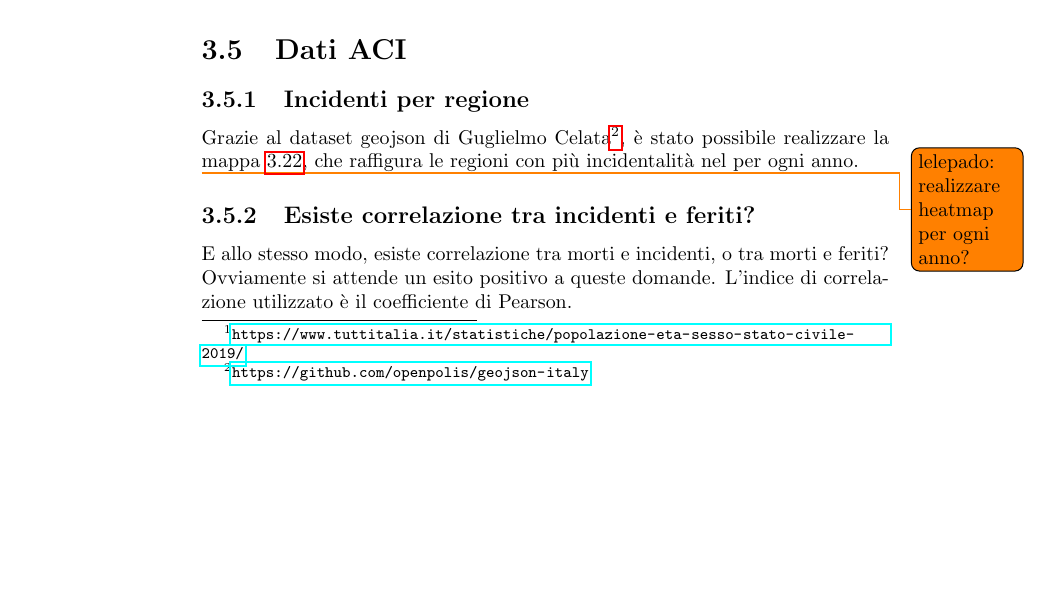
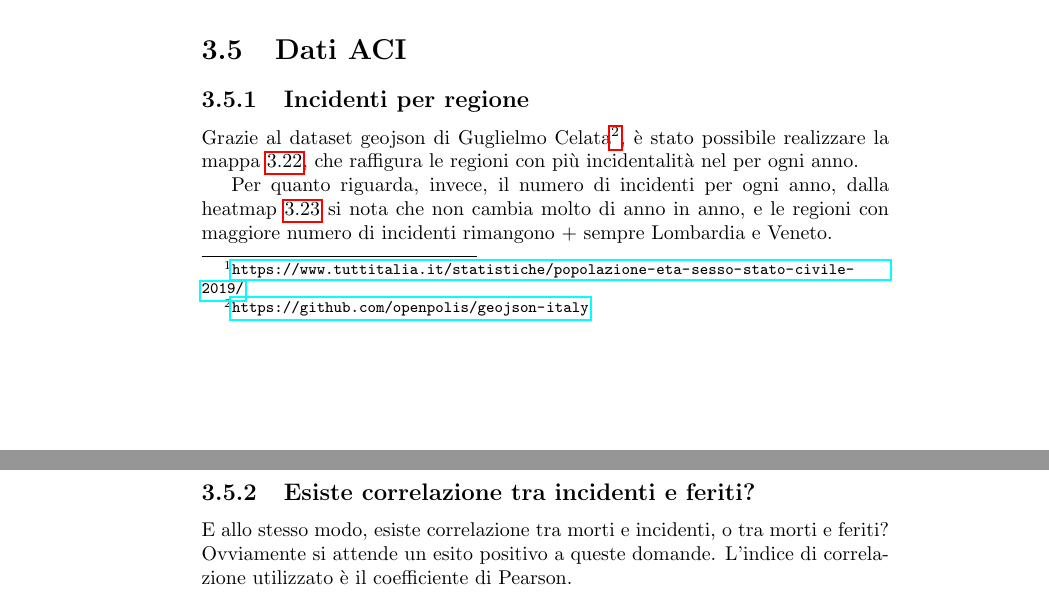
Before and after one commit to lelepado01/Tesi-di-Laurea-Triennale, a LaTeX document (tesi/Tesi.tex): part of page 33 of 45 before the commit and two parts of pages 33 and 34 of 45 after it, the two joined at a grey line, cut so that both start at the same text, the shorter picture padded with empty space. Compiled offline with pdfLaTeX.

Commit message:
heatmap aggiunta a tesi

```diff
--- a/tesi/Tesi.tex
+++ b/tesi/Tesi.tex
@@ -769,4 +769,3 @@ Grazie al dataset geojson di Guglielmo Celata\footnote{\url{https://github.com/o
 è stato possibile realizzare la mappa \ref{fig:incidenti-per-regione}, che raffigura le regioni con
 più incidentalità nel per ogni anno.
 
-\todo{lelepado: realizzare heatmap per ogni anno?}
@@ -779,3 +782,10 @@ più incidentalità nel per ogni anno.
+\end{figure}
+
+Per quanto riguarda, invece, il numero di incidenti per ogni anno, dalla heatmap \ref{fig:regione-heatmap}
+si nota che non cambia molto di anno in anno, e le regioni con maggiore numero di incidenti rimangono +
+sempre Lombardia e Veneto.
+
+%...
 
 
 
```
Also changed, not shown: tesi/Tesi.tex (6 more changed lines).
